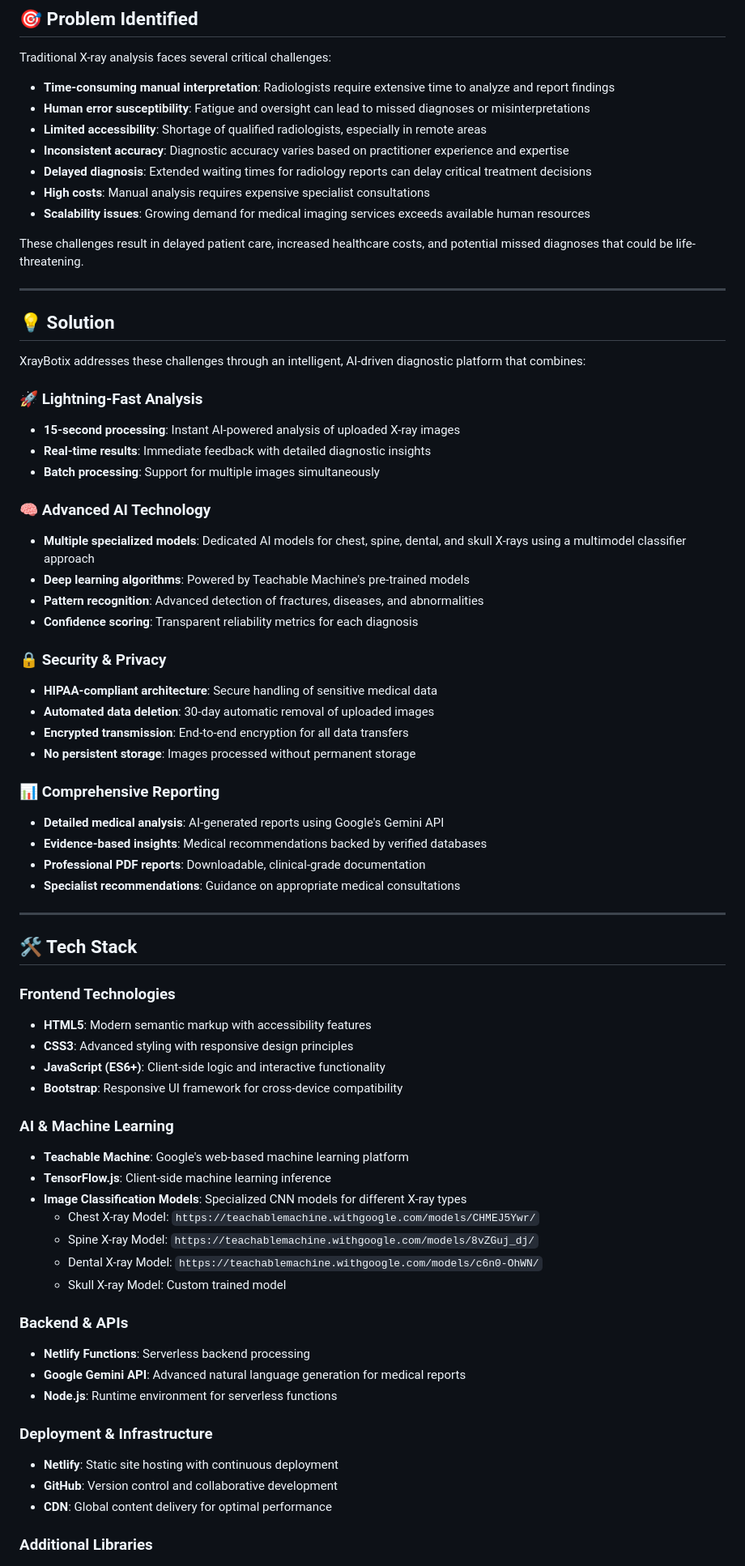
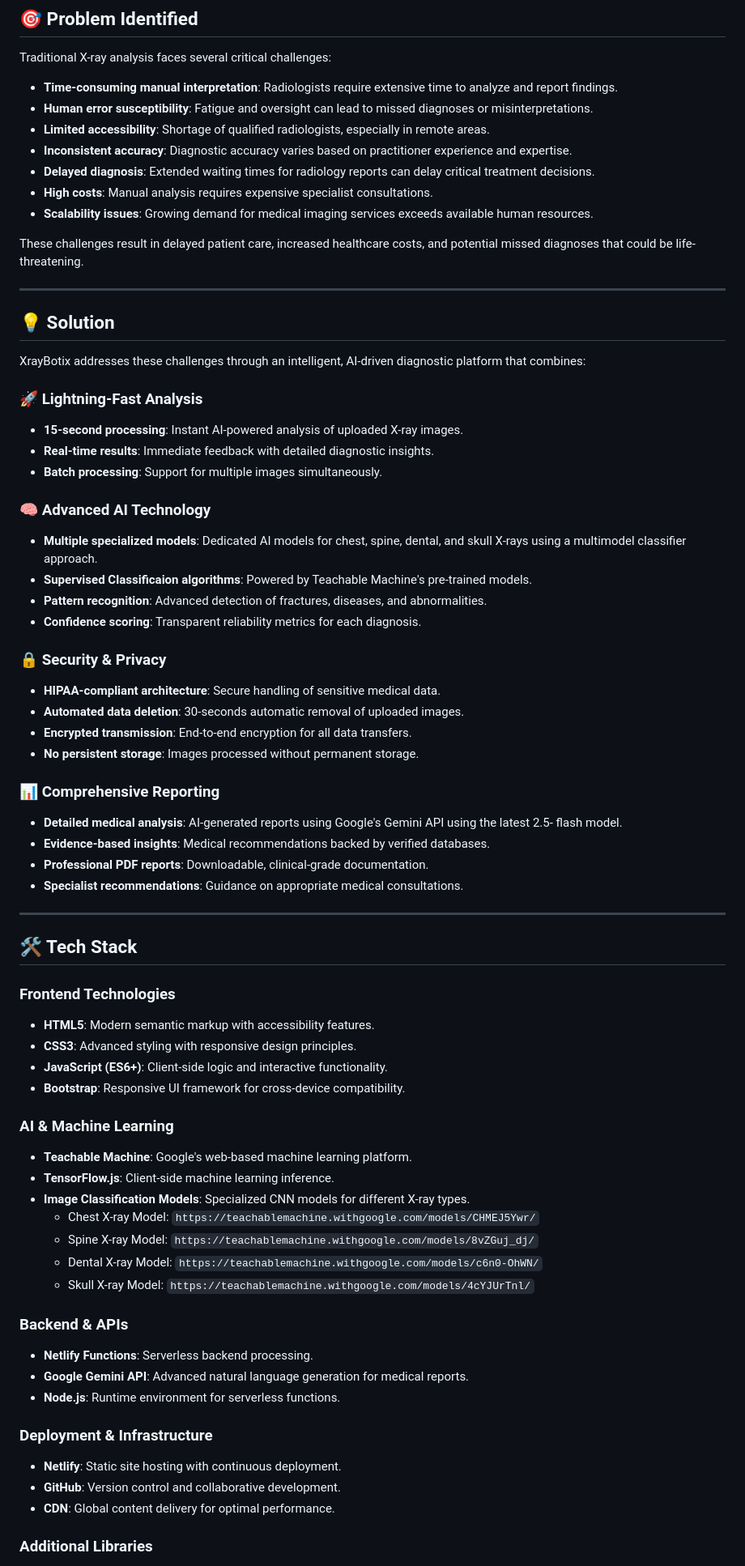
Before and after one commit to alt-Anurag/XrayBotix, a Markdown page: README.md, the part around the change printed below. Shown: that part at 81% size. GitHub-like rendering.

```diff
--- a/README.md
+++ b/README.md
@@ -16,13 +16,13 @@ XrayBotix is an innovative AI-powered medical imaging analysis platform that rev
 
 Traditional X-ray analysis faces several critical challenges:
 
-- **Time-consuming manual interpretation**: Radiologists require extensive time to analyze and report findings
-- **Human error susceptibility**: Fatigue and oversight can lead to missed diagnoses or misinterpretations
-- **Limited accessibility**: Shortage of qualified radiologists, especially in remote areas
-- **Inconsistent accuracy**: Diagnostic accuracy varies based on practitioner experience and expertise
-- **Delayed diagnosis**: Extended waiting times for radiology reports can delay critical treatment decisions
-- **High costs**: Manual analysis requires expensive specialist consultations
-- **Scalability issues**: Growing demand for medical imaging services exceeds available human resources
+- **Time-consuming manual interpretation**: Radiologists require extensive time to analyze and report findings.
+- **Human error susceptibility**: Fatigue and oversight can lead to missed diagnoses or misinterpretations.
+- **Limited accessibility**: Shortage of qualified radiologists, especially in remote areas.
+- **Inconsistent accuracy**: Diagnostic accuracy varies based on practitioner experience and expertise.
+- **Delayed diagnosis**: Extended waiting times for radiology reports can delay critical treatment decisions.
+- **High costs**: Manual analysis requires expensive specialist consultations.
+- **Scalability issues**: Growing demand for medical imaging services exceeds available human resources.
 
 These challenges result in delayed patient care, increased healthcare costs, and potential missed diagnoses that could be life-threatening.
 
@@ -33,55 +33,55 @@ These challenges result in delayed patient care, increased healthcare costs, and
 XrayBotix addresses these challenges through an intelligent, AI-driven diagnostic platform that combines:
 
 ### 🚀 **Lightning-Fast Analysis**
-- **15-second processing**: Instant AI-powered analysis of uploaded X-ray images
-- **Real-time results**: Immediate feedback with detailed diagnostic insights
-- **Batch processing**: Support for multiple images simultaneously
+- **15-second processing**: Instant AI-powered analysis of uploaded X-ray images.
+- **Real-time results**: Immediate feedback with detailed diagnostic insights.
+- **Batch processing**: Support for multiple images simultaneously.
 
 ### 🧠 **Advanced AI Technology**
-- **Multiple specialized models**: Dedicated AI models for chest, spine, dental, and skull X-rays using a multimodel classifier approach
-- **Deep learning algorithms**: Powered by Teachable Machine's pre-trained models
-- **Pattern recognition**: Advanced detection of fractures, diseases, and abnormalities
-- **Confidence scoring**: Transparent reliability metrics for each diagnosis
+- **Multiple specialized models**: Dedicated AI models for chest, spine, dental, and skull X-rays using a multimodel classifier approach.
+- **Supervised Classificaion algorithms**: Powered by Teachable Machine's pre-trained models.
+- **Pattern recognition**: Advanced detection of fractures, diseases, and abnormalities.
+- **Confidence scoring**: Transparent reliability metrics for each diagnosis.
 
 ### 🔒 **Security & Privacy**
-- **HIPAA-compliant architecture**: Secure handling of sensitive medical data
-- **Automated data deletion**: 30-day automatic removal of uploaded images
-- **Encrypted transmission**: End-to-end encryption for all data transfers
-- **No persistent storage**: Images processed without permanent storage
+- **HIPAA-compliant architecture**: Secure handling of sensitive medical data.
+- **Automated data deletion**: 30-seconds automatic removal of uploaded images.
+- **Encrypted transmission**: End-to-end encryption for all data transfers.
+- **No persistent storage**: Images processed without permanent storage.
 
 ### 📊 **Comprehensive Reporting**
-- **Detailed medical analysis**: AI-generated reports using Google's Gemini API
-- **Evidence-based insights**: Medical recommendations backed by verified databases
-- **Professional PDF reports**: Downloadable, clinical-grade documentation
-- **Specialist recommendations**: Guidance on appropriate medical consultations
+- **Detailed medical analysis**: AI-generated reports using Google's Gemini API using the latest 2.5- flash model.
+- **Evidence-based insights**: Medical recommendations backed by verified databases.
+- **Professional PDF reports**: Downloadable, clinical-grade documentation.
+- **Specialist recommendations**: Guidance on appropriate medical consultations.
 
 ---
 
 ## 🛠️ Tech Stack
 
 ### **Frontend Technologies**
-- **HTML5**: Modern semantic markup with accessibility features
-- **CSS3**: Advanced styling with responsive design principles
-- **JavaScript (ES6+)**: Client-side logic and interactive functionality
-- **Bootstrap**: Responsive UI framework for cross-device compatibility
+- **HTML5**: Modern semantic markup with accessibility features.
+- **CSS3**: Advanced styling with responsive design principles.
+- **JavaScript (ES6+)**: Client-side logic and interactive functionality.
+- **Bootstrap**: Responsive UI framework for cross-device compatibility.
 
 ### **AI & Machine Learning**
-- **Teachable Machine**: Google's web-based machine learning platform
-- **TensorFlow.js**: Client-side machine learning inference
-- **Image Classification Models**: Specialized CNN models for different X-ray types
+- **Teachable Machine**: Google's web-based machine learning platform.
+- **TensorFlow.js**: Client-side machine learning inference.
+- **Image Classification Models**: Specialized CNN models for different X-ray types.
   - Chest X-ray Model: `https://teachablemachine.withgoogle.com/models/CHMEJ5Ywr/`
   - Spine X-ray Model: `https://teachablemachine.withgoogle.com/models/8vZGuj_dj/`
   - Dental X-ray Model: `https://teachablemachine.withgoogle.com/models/c6n0-OhWN/`
-  - Skull X-ray Model: Custom trained model
+  - Skull X-ray Model: `https://teachablemachine.withgoogle.com/models/4cYJUrTnl/`
 
 ### **Backend & APIs**
-- **Netlify Functions**: Serverless backend processing
-- **Google Gemini API**: Advanced natural language generation for medical reports
-- **Node.js**: Runtime environment for serverless functions
+- **Netlify Functions**: Serverless backend processing.
+- **Google Gemini API**: Advanced natural language generation for medical reports.
+- **Node.js**: Runtime environment for serverless functions.
 
 ### **Deployment & Infrastructure**
-- **Netlify**: Static site hosting with continuous deployment
-- **GitHub**: Version control and collaborative development
-- **CDN**: Global content delivery for optimal performance
+- **Netlify**: Static site hosting with continuous deployment.
+- **GitHub**: Version control and collaborative development.
+- **CDN**: Global content delivery for optimal performance.
 
 ### **Additional Libraries**
```
Also changed, not shown: other parts of README.md (+28 -37 lines).
